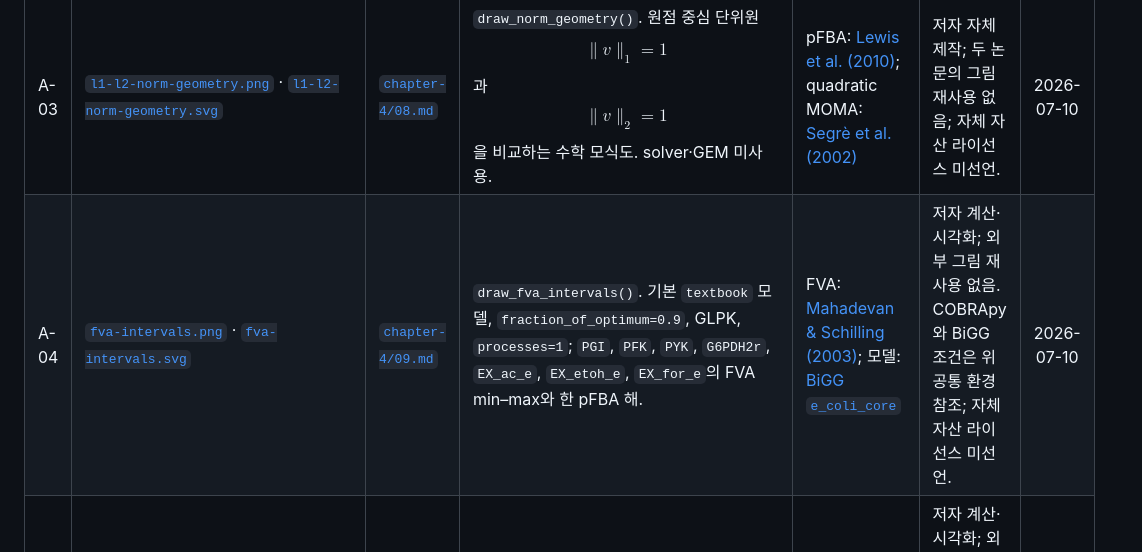
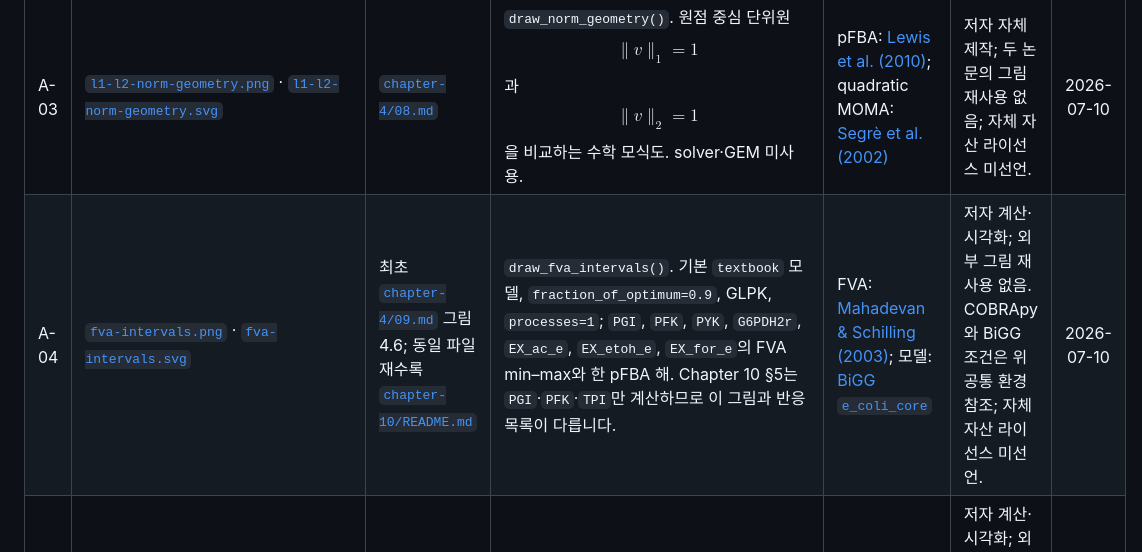
Before and after one commit to jyryu3161/ebook_metabolic_modeling, a Markdown page: FIGURE_SOURCES.md, the part around the change. Rendered like a GitHub page.

```diff
--- a/FIGURE_SOURCES.md
+++ b/FIGURE_SOURCES.md
@@ -43,7 +43,7 @@ FBA·pFBA·FVA 및 `e_coli_core` 논문도 개념·계산 입력의 서지 출
 | A-01 | [`.gitbook/assets/fig2_2_fba_lp.png`](.gitbook/assets/fig2_2_fba_lp.png) | [`chapter-4/02.md`](chapter-4/02.md) | 저자 자체 제작 FBA–LP 모식도. PNG 메타데이터는 Matplotlib 3.10.3을 기록하지만 원 생성 스크립트와 정확한 명령은 보존되지 않았습니다. 수치 GEM 계산이 아닙니다. | FBA 개념: [Orth et al. (2010)](https://doi.org/10.1038/nbt.1614) | 외부 그림 재사용 없음. 저장소의 자체 자산 라이선스는 미선언. 스크립트 부재는 재현성 결손으로 남아 있습니다. | 2026-07-10 |
 | A-02 | [`lp-feasible-region.png`](assets/figures/lp-feasible-region.png) · [`lp-feasible-region.svg`](assets/figures/lp-feasible-region.svg) | 최초 [`chapter-4/03.md`](chapter-4/03.md); 재사용 [`chapter-10/09.md`](chapter-10/09.md) 그림 10.2 왼쪽 | `draw_lp_geometry()`. 꼭짓점 $$(0,0),(6,0),(6,4),(2,8),(0,8)$$, 제약 $$v_1+v_2\le10$$, 목적함수 $$0.5v_1+0.8v_2$$ 및 대안 최적 변을 그린 모식도. solver·GEM 미사용. | 선형 FBA 개념: [Orth et al. (2010)](https://doi.org/10.1038/nbt.1614) | 저자 자체 제작; 외부 그림 재사용 없음; 자체 자산 라이선스 미선언. | 2026-07-10 |
 | A-03 | [`l1-l2-norm-geometry.png`](assets/figures/l1-l2-norm-geometry.png) · [`l1-l2-norm-geometry.svg`](assets/figures/l1-l2-norm-geometry.svg) | [`chapter-4/08.md`](chapter-4/08.md) | `draw_norm_geometry()`. 원점 중심 단위원 $$\lVert v\rVert_1=1$$과 $$\lVert v\rVert_2=1$$을 비교하는 수학 모식도. solver·GEM 미사용. | pFBA: [Lewis et al. (2010)](https://doi.org/10.1038/msb.2010.47); quadratic MOMA: [Segrè et al. (2002)](https://doi.org/10.1073/pnas.232349399) | 저자 자체 제작; 두 논문의 그림 재사용 없음; 자체 자산 라이선스 미선언. | 2026-07-10 |
-| A-04 | [`fva-intervals.png`](assets/figures/fva-intervals.png) · [`fva-intervals.svg`](assets/figures/fva-intervals.svg) | [`chapter-4/09.md`](chapter-4/09.md) | `draw_fva_intervals()`. 기본 `textbook` 모델, `fraction_of_optimum=0.9`, GLPK, `processes=1`; `PGI`, `PFK`, `PYK`, `G6PDH2r`, `EX_ac_e`, `EX_etoh_e`, `EX_for_e`의 FVA min–max와 한 pFBA 해. | FVA: [Mahadevan & Schilling (2003)](https://doi.org/10.1016/j.ymben.2003.09.002); 모델: [BiGG `e_coli_core`](http://bigg.ucsd.edu/models/e_coli_core) | 저자 계산·시각화; 외부 그림 재사용 없음. COBRApy와 BiGG 조건은 위 공통 환경 참조; 자체 자산 라이선스 미선언. | 2026-07-10 |
+| A-04 | [`fva-intervals.png`](assets/figures/fva-intervals.png) · [`fva-intervals.svg`](assets/figures/fva-intervals.svg) | 최초 [`chapter-4/09.md`](chapter-4/09.md) 그림 4.6; 동일 파일 재수록 [`chapter-10/README.md`](chapter-10/README.md) | `draw_fva_intervals()`. 기본 `textbook` 모델, `fraction_of_optimum=0.9`, GLPK, `processes=1`; `PGI`, `PFK`, `PYK`, `G6PDH2r`, `EX_ac_e`, `EX_etoh_e`, `EX_for_e`의 FVA min–max와 한 pFBA 해. Chapter 10 §5는 `PGI`·`PFK`·`TPI`만 계산하므로 이 그림과 반응 목록이 다릅니다. | FVA: [Mahadevan & Schilling (2003)](https://doi.org/10.1016/j.ymben.2003.09.002); 모델: [BiGG `e_coli_core`](http://bigg.ucsd.edu/models/e_coli_core) | 저자 계산·시각화; 외부 그림 재사용 없음. COBRApy와 BiGG 조건은 위 공통 환경 참조; 자체 자산 라이선스 미선언. | 2026-07-10 |
 | A-05 | [`glucose-robustness.png`](assets/figures/glucose-robustness.png) · [`glucose-robustness.svg`](assets/figures/glucose-robustness.svg) | 최초 [`chapter-4/05.md`](chapter-4/05.md); 재사용 [`chapter-10/12.md`](chapter-10/12.md) 그림 10.4 | `draw_robustness_curve()`. glucose uptake cap 0.5–20을 40점으로 스캔; oxygen uptake cap 1000과 10; 각 점에서 biomass 최대화. 아래 Chapter 10 위젯의 단일 조건 출력과 동일 화면이 아닙니다. | 모델: [BiGG `e_coli_core`](http://bigg.ucsd.edu/models/e_coli_core), 원 모델 논문 [Orth et al. (2010)](https://doi.org/10.1128/ecosalplus.10.2.1) | 저자 계산·시각화; 외부 그림 재사용 없음. COBRApy와 BiGG 조건은 위 공통 환경 참조; 자체 자산 라이선스 미선언. | 2026-07-10 |
 | A-06 | [`qp-moma-projection.png`](assets/figures/qp-moma-projection.png) · [`qp-moma-projection.svg`](assets/figures/qp-moma-projection.svg) | 최초 [`chapter-8/03.md`](chapter-8/03.md) 그림 8.3; 재사용 [`chapter-10/09.md`](chapter-10/09.md) 그림 10.2 가운데 | `draw_moma_projection()`. 임의 polygon, WT $$(7,7)$$, MOMA $$(4,4)$$, FBA $$(2,6)$$인 2차원 투영 모식도. solver·`e_coli_core` 미사용. | MOMA: [Segrè et al. (2002)](https://doi.org/10.1073/pnas.232349399) | 저자 자체 제작. PNAS 원 논문의 그림을 복제·트레이싱·변형하지 않았으며 해당 논문은 개념 인용에만 사용. 자체 자산 라이선스 미선언. | 2026-07-10 |
 | A-07 | [`milp-room-tolerance.png`](assets/figures/milp-room-tolerance.png) · [`milp-room-tolerance.svg`](assets/figures/milp-room-tolerance.svg) | 최초 [`chapter-8/04.md`](chapter-8/04.md) 그림 8.4; 재사용 [`chapter-10/09.md`](chapter-10/09.md) 그림 10.2 오른쪽 | `draw_room_tolerance()`. WT $$(2,5,-3,0.2)$$, mutant $$(2.1,8,-2.8,1.5)$$와 임의 tolerance half-width를 사용한 이진 판정 모식도. solver·`e_coli_core` 미사용. | ROOM: [Shlomi et al. (2005)](https://doi.org/10.1073/pnas.0406346102) | 저자 자체 제작. PNAS 원 논문의 그림을 복제·트레이싱·변형하지 않았으며 해당 논문은 개념 인용에만 사용. 자체 자산 라이선스 미선언. | 2026-07-10 |
```
Also changed, not shown: chapter-10/README.md (+1 -1 lines).
